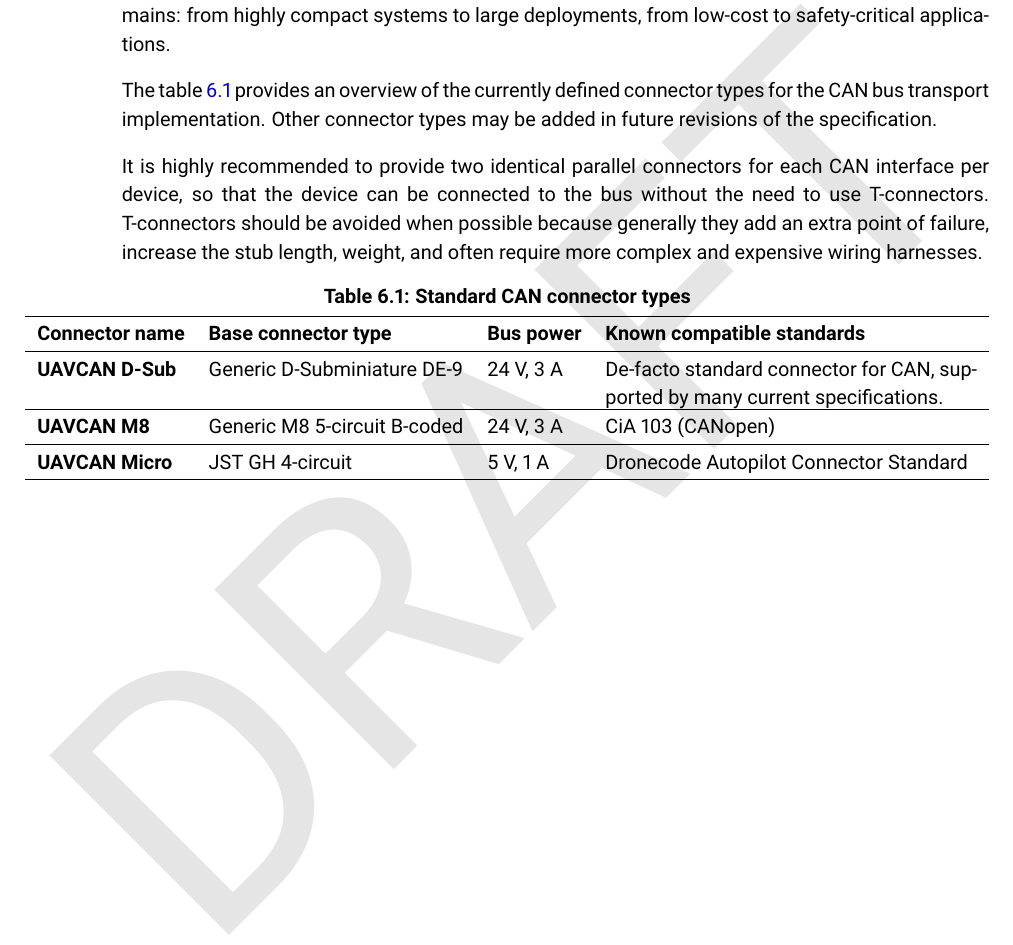
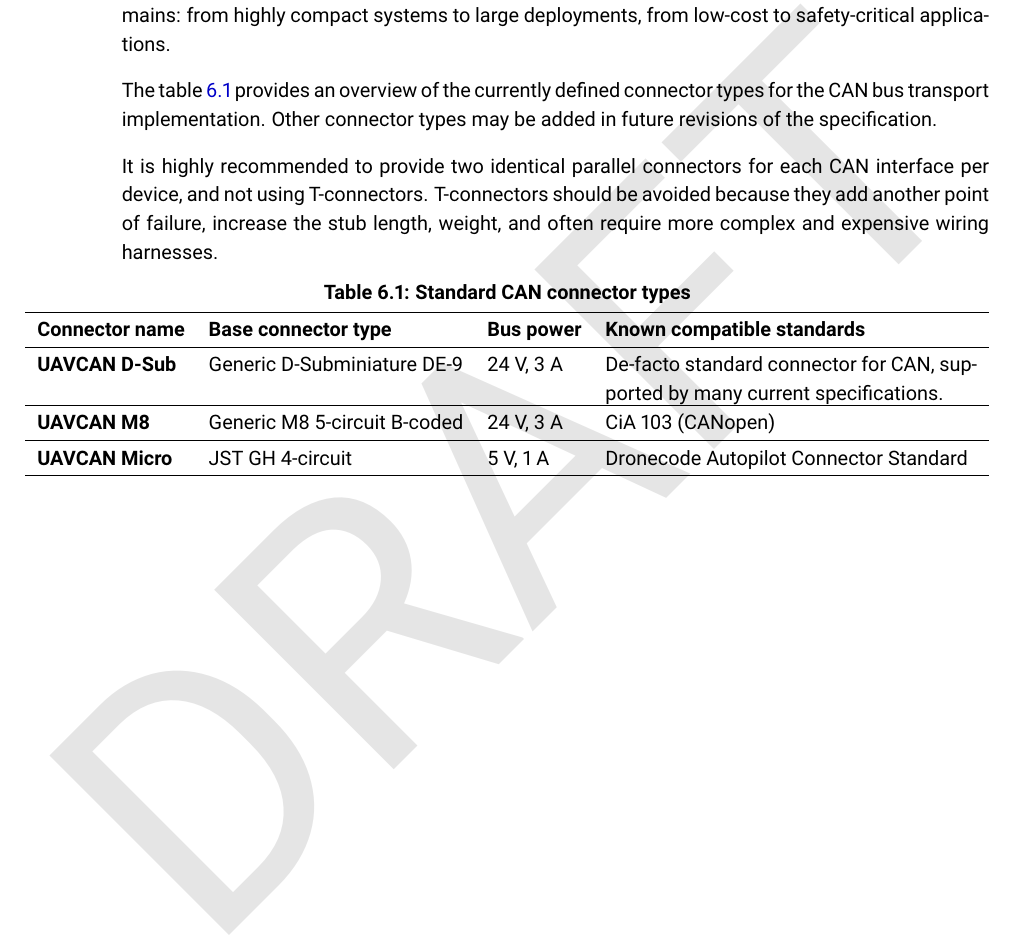
Before and after one commit to OpenCyphal/specification, a LaTeX thesis (specification/UAVCAN_Specification.tex, which reads specification/physical_layer/can.tex): part of page 57 of 66, cut so that both start at the same text. Compiled offline with pdfLaTeX.

Commit message:
Apply suggestions from code review
Co-Authored-By: pavel-kirienko <pavel.kirienko@gmail.com>

```diff
--- a/specification/physical_layer/can.tex
+++ b/specification/physical_layer/can.tex
@@ -15,8 +15,8 @@
 Other connector types may be added in future revisions of the specification.
 
 It is highly recommended to provide two identical parallel connectors for each CAN interface per device,
-so that the device can be connected to the bus without the need to use \mbox{T-connectors}.
-\mbox{T-connectors} should be avoided when possible because generally they add an extra point of failure,
+and not using \mbox{T-connectors}.
+\mbox{T-connectors} should be avoided because they add another point of failure,
 increase the stub length, weight, and often require more complex and expensive wiring harnesses.
 
 \begin{UAVCANSimpleTable}{Standard CAN connector types}{l l l X}\label{table:can_connector_summary}
```
